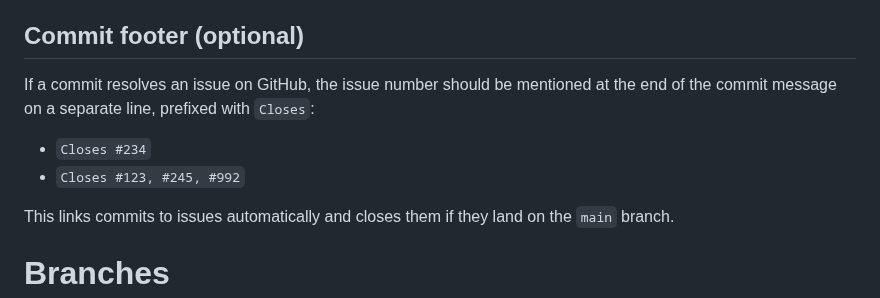
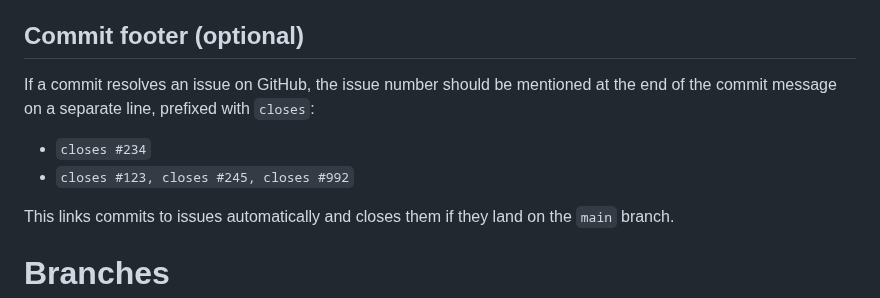
Before and after one commit to itislu/42-Webserv, a Markdown page: docs/CONTRIBUTING.md, the part around the change. Rendered like a GitHub page.

Commit message:
docs(contributing): Fix syntax for linking multiple issues to a commit

```diff
--- a/docs/CONTRIBUTING.md
+++ b/docs/CONTRIBUTING.md
@@ -95,10 +95,10 @@ The body must be separated from the header by a **blank line**.
 
 ## Commit footer (optional)
 
-If a commit resolves an issue on GitHub, the issue number should be mentioned at the end of the commit message on a separate line, prefixed with `Closes`:
+If a commit resolves an issue on GitHub, the issue number should be mentioned at the end of the commit message on a separate line, prefixed with `closes`:
 
-- `Closes #234`
-- `Closes #123, #245, #992`
+- `closes #234`
+- `closes #123, closes #245, closes #992`
 
 This links commits to issues automatically and closes them if they land on the `main` branch.
 
```
